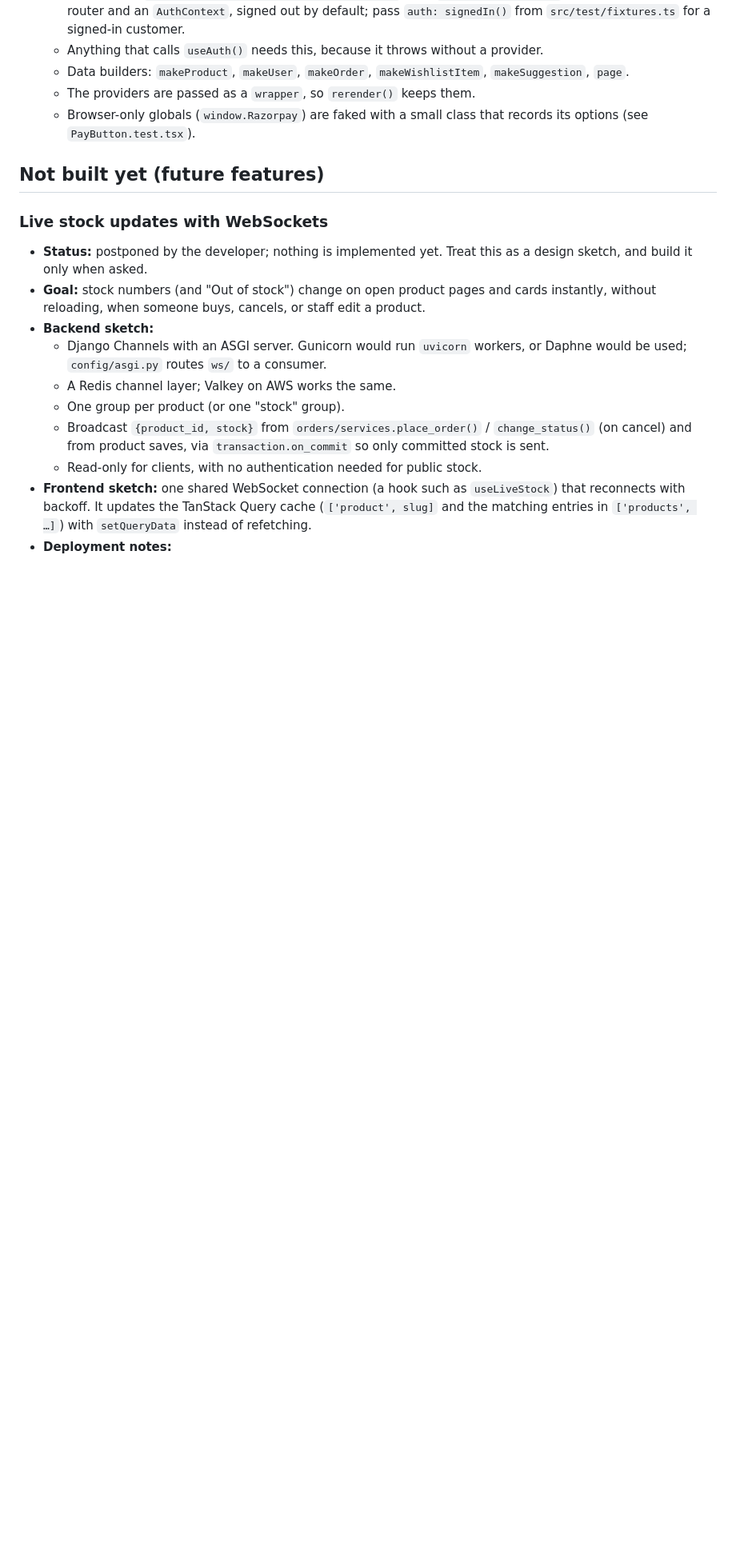
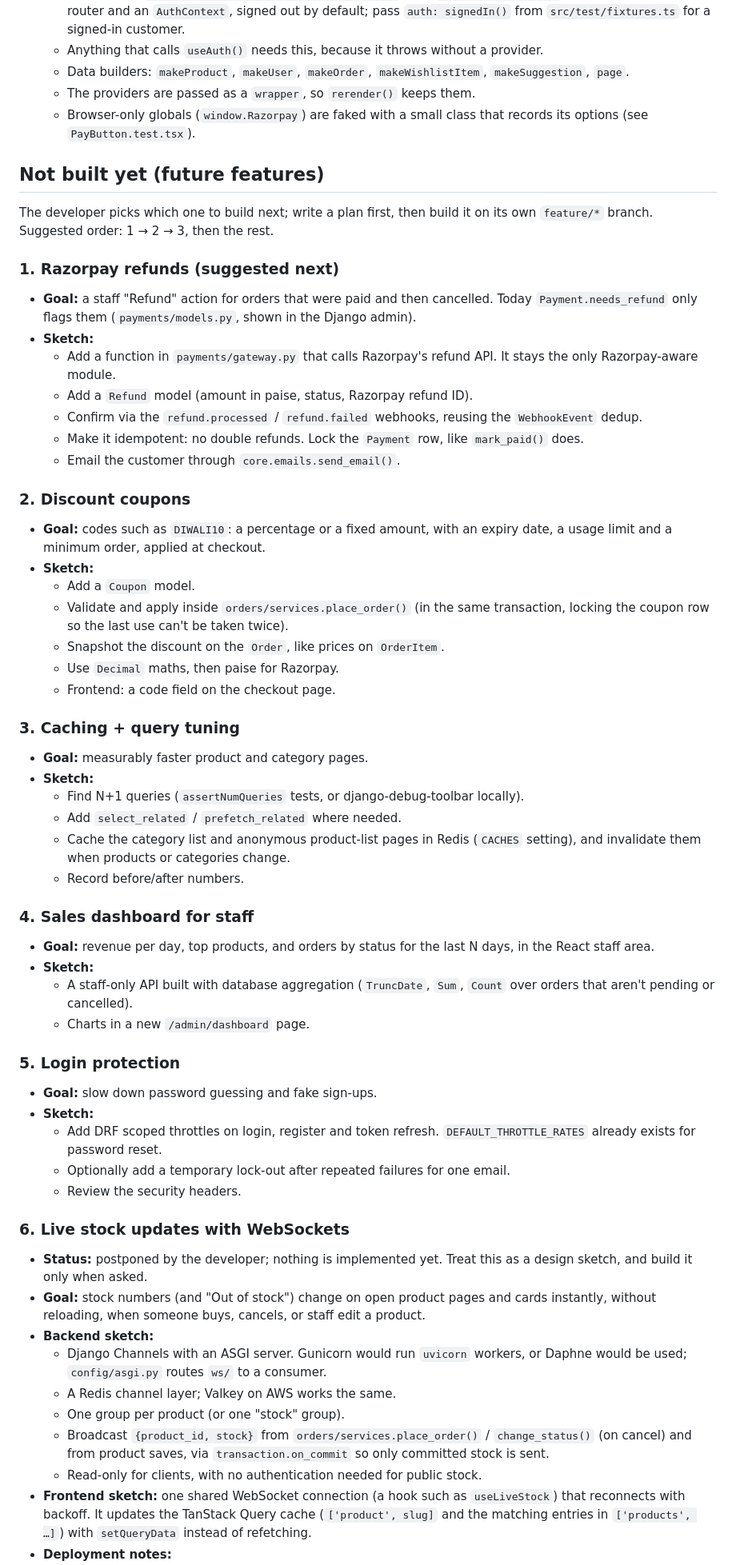
Before and after one commit to makaveli006/shoplite, a Markdown page: CLAUDE.md, the part around the change. Shown at 80% size. Rendered like a GitHub page; blank space fills up the shorter version.

Commit message:
CLAUDE.md: list of future features with design sketches

```diff
--- a/CLAUDE.md
+++ b/CLAUDE.md
@@ -158,7 +158,48 @@ Emails sent by a task that the test calls directly land in `mail.outbox`. Celery
 
 ## Not built yet (future features)
 
-### Live stock updates with WebSockets
+The developer picks which one to build next; write a plan first, then build it on its own `feature/*` branch. Suggested order: 1 → 2 → 3, then the rest.
+
+### 1. Razorpay refunds (suggested next)
+- **Goal:** a staff "Refund" action for orders that were paid and then cancelled. Today `Payment.needs_refund` only flags them (`payments/models.py`, shown in the Django admin).
+- **Sketch:**
+  - Add a function in `payments/gateway.py` that calls Razorpay's refund API. It stays the only Razorpay-aware module.
+  - Add a `Refund` model (amount in paise, status, Razorpay refund ID).
+  - Confirm via the `refund.processed` / `refund.failed` webhooks, reusing the `WebhookEvent` dedup.
+  - Make it idempotent: no double refunds. Lock the `Payment` row, like `mark_paid()` does.
+  - Email the customer through `core.emails.send_email()`.
+
+### 2. Discount coupons
+- **Goal:** codes such as `DIWALI10`: a percentage or a fixed amount, with an expiry date, a usage limit and a minimum order, applied at checkout.
+- **Sketch:**
+  - Add a `Coupon` model.
+  - Validate and apply inside `orders/services.place_order()` (in the same transaction, locking the coupon row so the last use can't be taken twice).
+  - Snapshot the discount on the `Order`, like prices on `OrderItem`.
+  - Use `Decimal` maths, then paise for Razorpay.
+  - Frontend: a code field on the checkout page.
+
+### 3. Caching + query tuning
+- **Goal:** measurably faster product and category pages.
+- **Sketch:**
+  - Find N+1 queries (`assertNumQueries` tests, or django-debug-toolbar locally).
+  - Add `select_related` / `prefetch_related` where needed.
+  - Cache the category list and anonymous product-list pages in Redis (`CACHES` setting), and invalidate them when products or categories change.
+  - Record before/after numbers.
+
+### 4. Sales dashboard for staff
+- **Goal:** revenue per day, top products, and orders by status for the last N days, in the React staff area.
+- **Sketch:**
+  - A staff-only API built with database aggregation (`TruncDate`, `Sum`, `Count` over orders that aren't pending or cancelled).
+  - Charts in a new `/admin/dashboard` page.
+
+### 5. Login protection
+- **Goal:** slow down password guessing and fake sign-ups.
+- **Sketch:**
+  - Add DRF scoped throttles on login, register and token refresh. `DEFAULT_THROTTLE_RATES` already exists for password reset.
+  - Optionally add a temporary lock-out after repeated failures for one email.
+  - Review the security headers.
+
+### 6. Live stock updates with WebSockets
 - **Status:** postponed by the developer; nothing is implemented yet. Treat this as a design sketch, and build it only when asked.
 - **Goal:** stock numbers (and "Out of stock") change on open product pages and cards instantly, without reloading, when someone buys, cancels, or staff edit a product.
 - **Backend sketch:**
```
